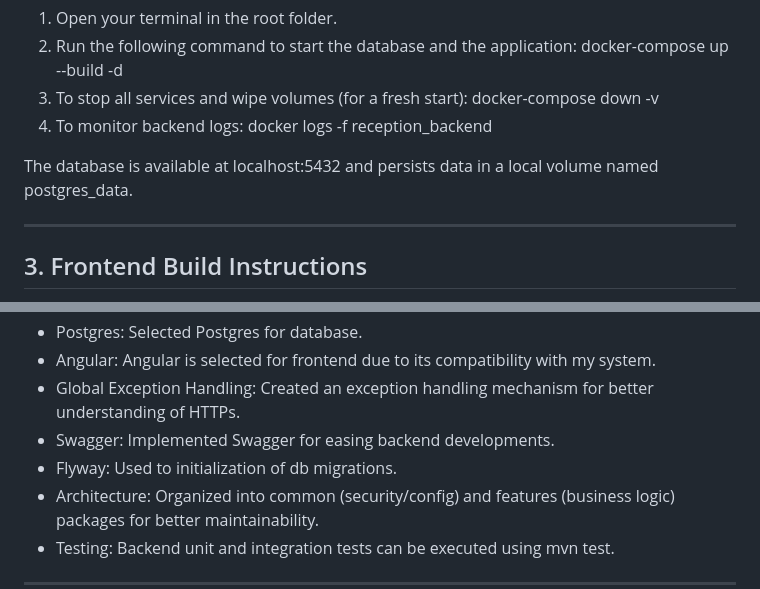
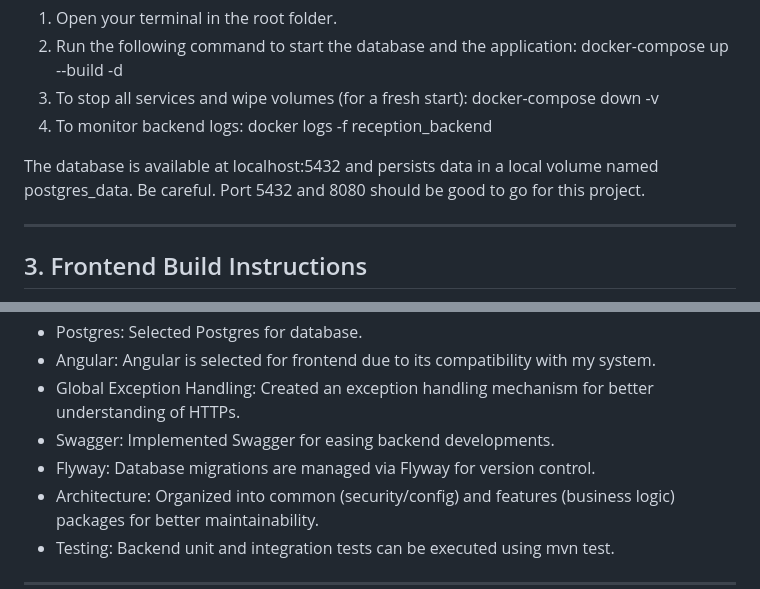
Before and after one commit to UsefulHands/Reception, a Markdown page: README.md, 2 parts joined by grey strips. GitHub-like rendering.

Commit message:
project structure is good to go, README is upgraded

```diff
--- a/README.md
+++ b/README.md
@@ -39,6 +39,7 @@ The project uses a Dockerized PostgreSQL instance to ensure environment consiste
    docker logs -f reception_backend
 
 The database is available at localhost:5432 and persists data in a local volume named postgres_data.
+Be careful. Port 5432 and 8080 should be good to go for this project.
 
 ---
 
@@ -75,7 +76,7 @@ This process populates the src/main/resources/static folder with the necessary a
 * Angular: Angular is selected for frontend due to its compatibility with my system.
 * Global Exception Handling: Created an exception handling mechanism for better understanding of HTTPs.
 * Swagger: Implemented Swagger for easing backend developments.
-* Flyway: Used to initialization of db migrations.
+* Flyway: Database migrations are managed via Flyway for version control.
 * Architecture: Organized into common (security/config) and features (business logic) packages for better maintainability.
 * Testing: Backend unit and integration tests can be executed using mvn test.
 
```
